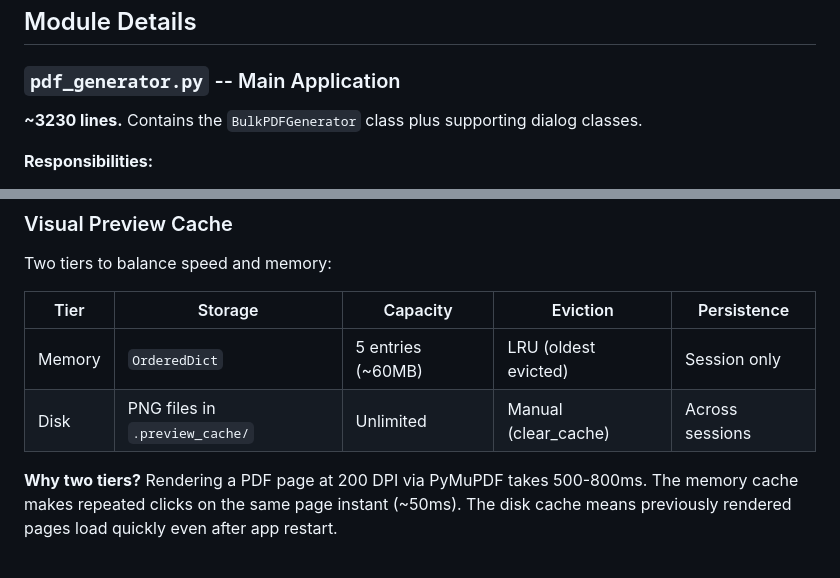
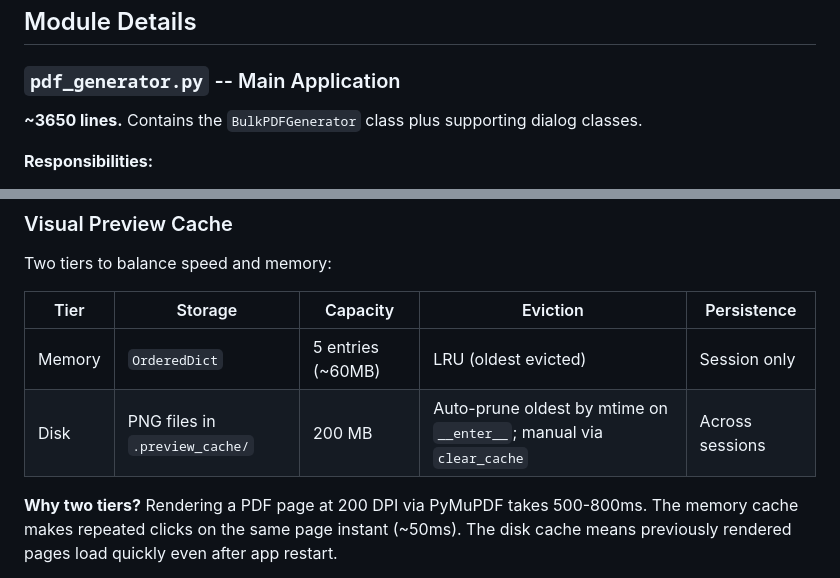
Before and after one commit to mrdavearms/bulk-pdf-extractor-and-generator, a Markdown page: ARCHITECTURE.md, 2 parts joined by grey strips. Rendered like a GitHub page.

```diff
--- a/ARCHITECTURE.md
+++ b/ARCHITECTURE.md
@@ -26,7 +26,7 @@ All modules are pure Python with no circular imports. The main module imports al
 
 ### `pdf_generator.py` -- Main Application
 
-**~3230 lines.** Contains the `BulkPDFGenerator` class plus supporting dialog classes.
+**~3650 lines.** Contains the `BulkPDFGenerator` class plus supporting dialog classes.
 
 **Responsibilities:**
 - tkinter root window, notebook (tabs), and all widget layout
@@ -285,7 +319,7 @@ Two tiers to balance speed and memory:
 | Tier | Storage | Capacity | Eviction | Persistence |
 |------|---------|----------|----------|-------------|
 | Memory | `OrderedDict` | 5 entries (~60MB) | LRU (oldest evicted) | Session only |
-| Disk | PNG files in `.preview_cache/` | Unlimited | Manual (clear_cache) | Across sessions |
+| Disk | PNG files in `.preview_cache/` | 200 MB | Auto-prune oldest by mtime on `__enter__`; manual via `clear_cache` | Across sessions |
 
 **Why two tiers?** Rendering a PDF page at 200 DPI via PyMuPDF takes 500-800ms. The memory cache makes repeated clicks on the same page instant (~50ms). The disk cache means previously rendered pages load quickly even after app restart.
 
```
Also changed, not shown: other parts of ARCHITECTURE.md (+37 -3 lines), CLAUDE.md (+2 -2 lines).
